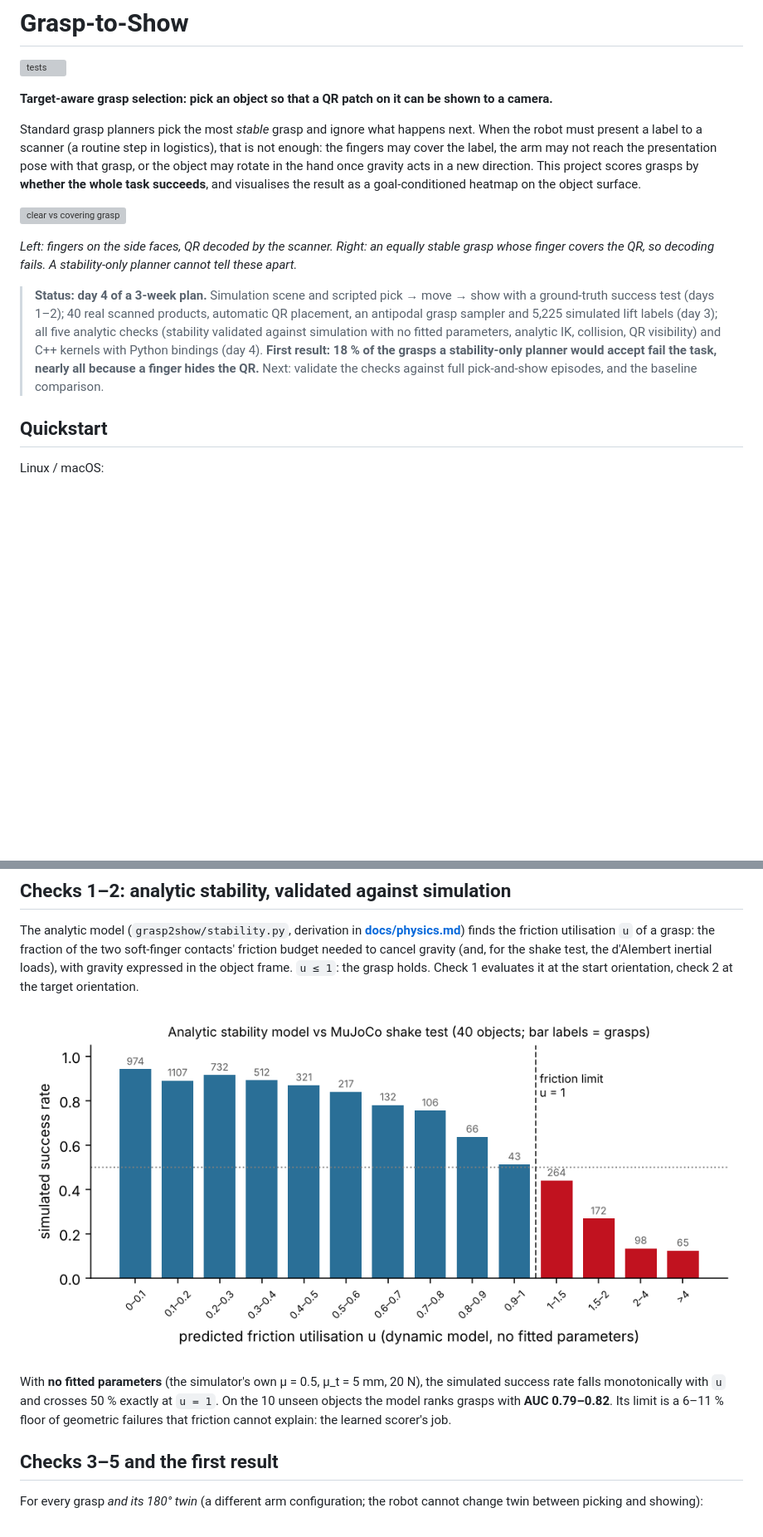
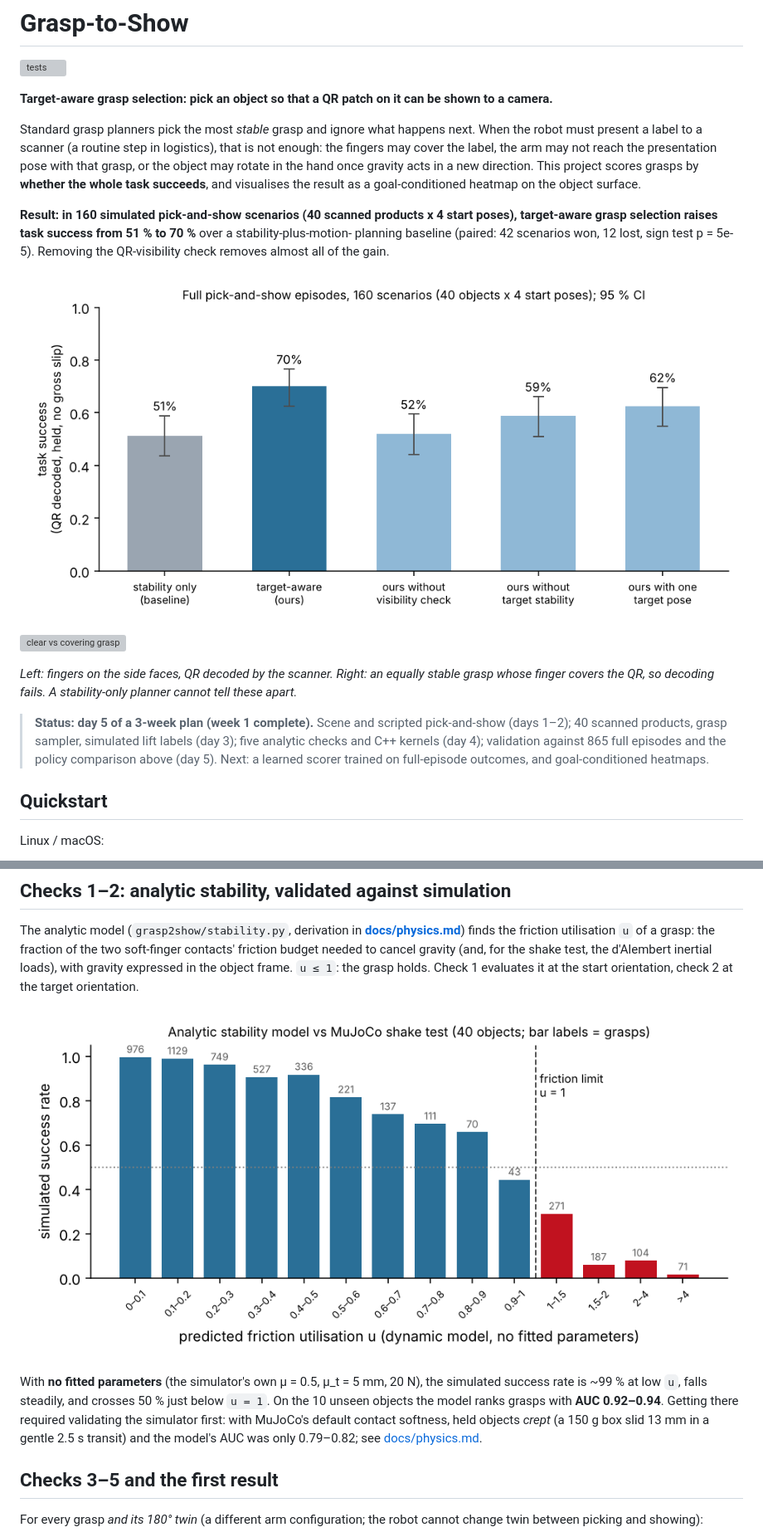
Before and after one commit to AghyadA1/grasp-to-show, a Markdown page: README.md, 2 parts joined by grey strips. Shown at 83% size. Drawn GitHub-style; pictures changed too: media/policy_comparison.png (added), media/stability_validation.png; blank space fills up the shorter version; grey boxes are pictures that could not be loaded.

```diff
--- a/README.md
+++ b/README.md
@@ -11,18 +11,22 @@ rotate in the hand once gravity acts in a new direction. This project scores gra
 **whether the whole task succeeds**, and visualises the result as a goal-conditioned heatmap on
 the object surface.
 
+**Result: in 160 simulated pick-and-show scenarios (40 scanned products x 4 start poses),
+target-aware grasp selection raises task success from 51 % to 70 %** over a stability-plus-motion-
+planning baseline (paired: 42 scenarios won, 12 lost, sign test p = 5e-5). Removing the
+QR-visibility check removes almost all of the gain.
+
+![policy comparison](media/policy_comparison.png)
+
 ![clear vs covering grasp](media/clear_vs_covering.gif)
 
 *Left: fingers on the side faces, QR decoded by the scanner. Right: an equally stable grasp whose
 finger covers the QR, so decoding fails. A stability-only planner cannot tell these apart.*
 
-> **Status: day 4 of a 3-week plan.** Simulation scene and scripted pick → move → show with a
-> ground-truth success test (days 1–2); 40 real scanned products, automatic QR placement, an
-> antipodal grasp sampler and 5,225 simulated lift labels (day 3); all five analytic checks
-> (stability validated against simulation with no fitted parameters, analytic IK, collision,
-> QR visibility) and C++ kernels with Python bindings (day 4). **First result: 18 % of the grasps
-> a stability-only planner would accept fail the task, nearly all because a finger hides the QR.**
-> Next: validate the checks against full pick-and-show episodes, and the baseline comparison.
+> **Status: day 5 of a 3-week plan (week 1 complete).** Scene and scripted pick-and-show (days
+> 1–2); 40 scanned products, grasp sampler, simulated lift labels (day 3); five analytic checks
+> and C++ kernels (day 4); validation against 865 full episodes and the policy comparison above
+> (day 5). Next: a learned scorer trained on full-episode outcomes, and goal-conditioned heatmaps.
 
 ## Quickstart
 
@@ -136,9 +145,11 @@ it at the start orientation, check 2 at the target orientation.
 ![reliability](media/stability_validation.png)
 
 With **no fitted parameters** (the simulator's own μ = 0.5, μ_t = 5 mm, 20 N), the simulated
-success rate falls monotonically with `u` and crosses 50 % exactly at `u = 1`. On the 10 unseen
-objects the model ranks grasps with **AUC 0.79–0.82**. Its limit is a 6–11 % floor of
-geometric failures that friction cannot explain: the learned scorer's job.
+success rate is ~99 % at low `u`, falls steadily, and crosses 50 % just below `u = 1`. On the 10
+unseen objects the model ranks grasps with **AUC 0.92–0.94**. Getting there required validating
+the simulator first: with MuJoCo's default contact softness, held objects *crept* (a 150 g box
+slid 13 mm in a gentle 2.5 s transit) and the model's AUC was only 0.79–0.82; see
+[docs/physics.md](docs/physics.md).
 
 ## Checks 3–5 and the first result
 
```
Also changed, not shown: other parts of README.md (+71 -20 lines), docs/physics.md (+22 -12 lines), 11 other files.
